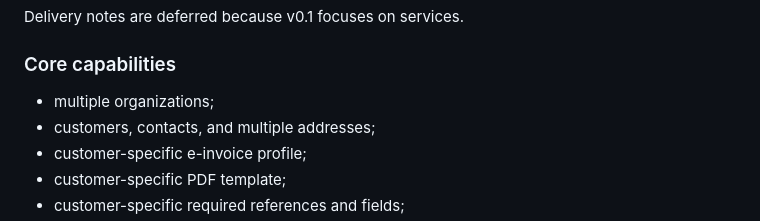
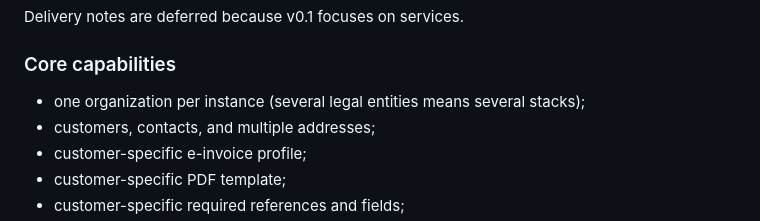
Before and after one commit to skipperTux/fakturenn, a Markdown page: docs/SPEC-v0.1.md, the part around the change. GitHub-like rendering.

```diff
--- a/docs/SPEC-v0.1.md
+++ b/docs/SPEC-v0.1.md
@@ -35,7 +35,7 @@ Delivery notes are deferred because v0.1 focuses on services.
 
 ### Core capabilities
 
-- multiple organizations;
+- one organization per instance (several legal entities means several stacks);
 - customers, contacts, and multiple addresses;
 - customer-specific e-invoice profile;
 - customer-specific PDF template;
```
Also changed, not shown: docs/planning/BACKLOG.md (+36 -0 lines).
